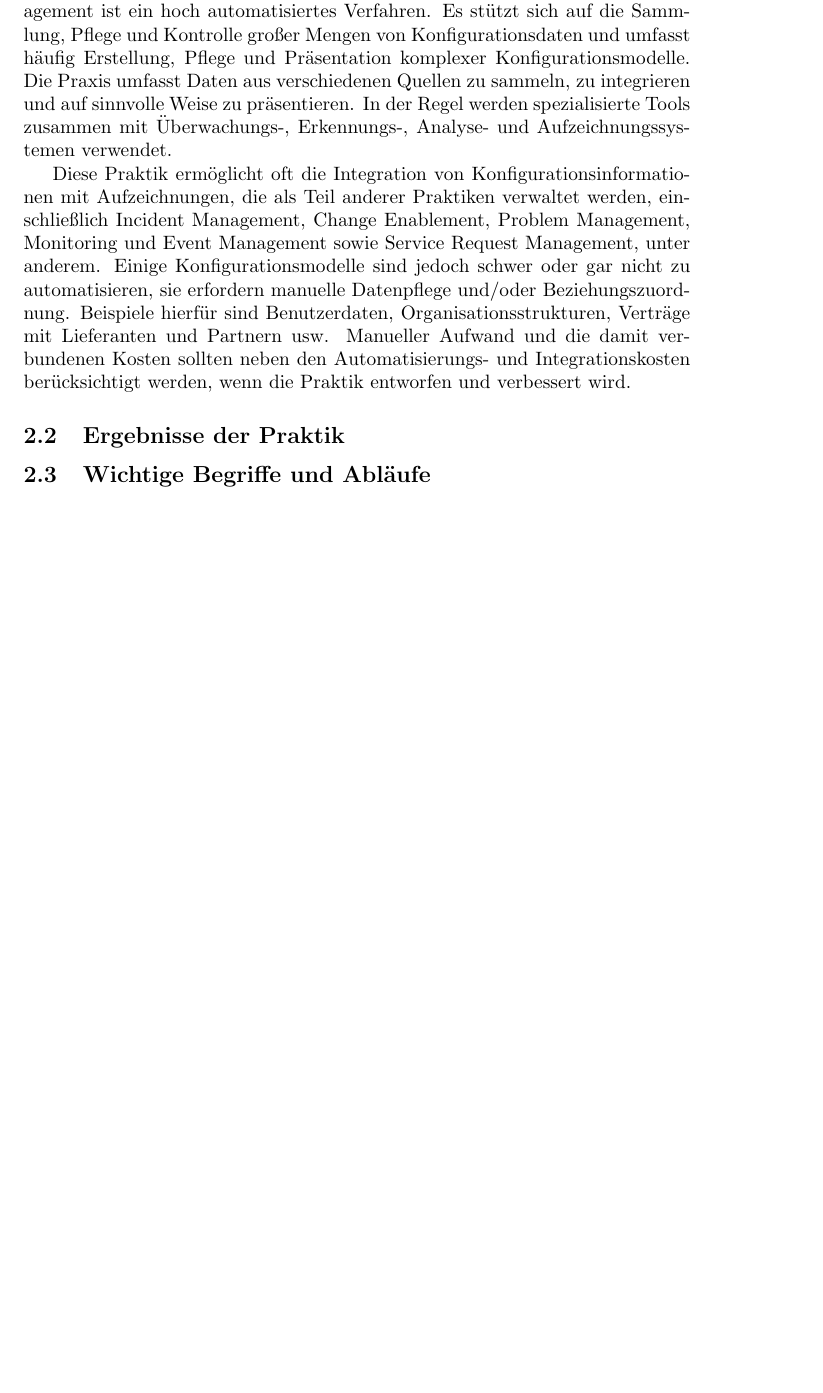
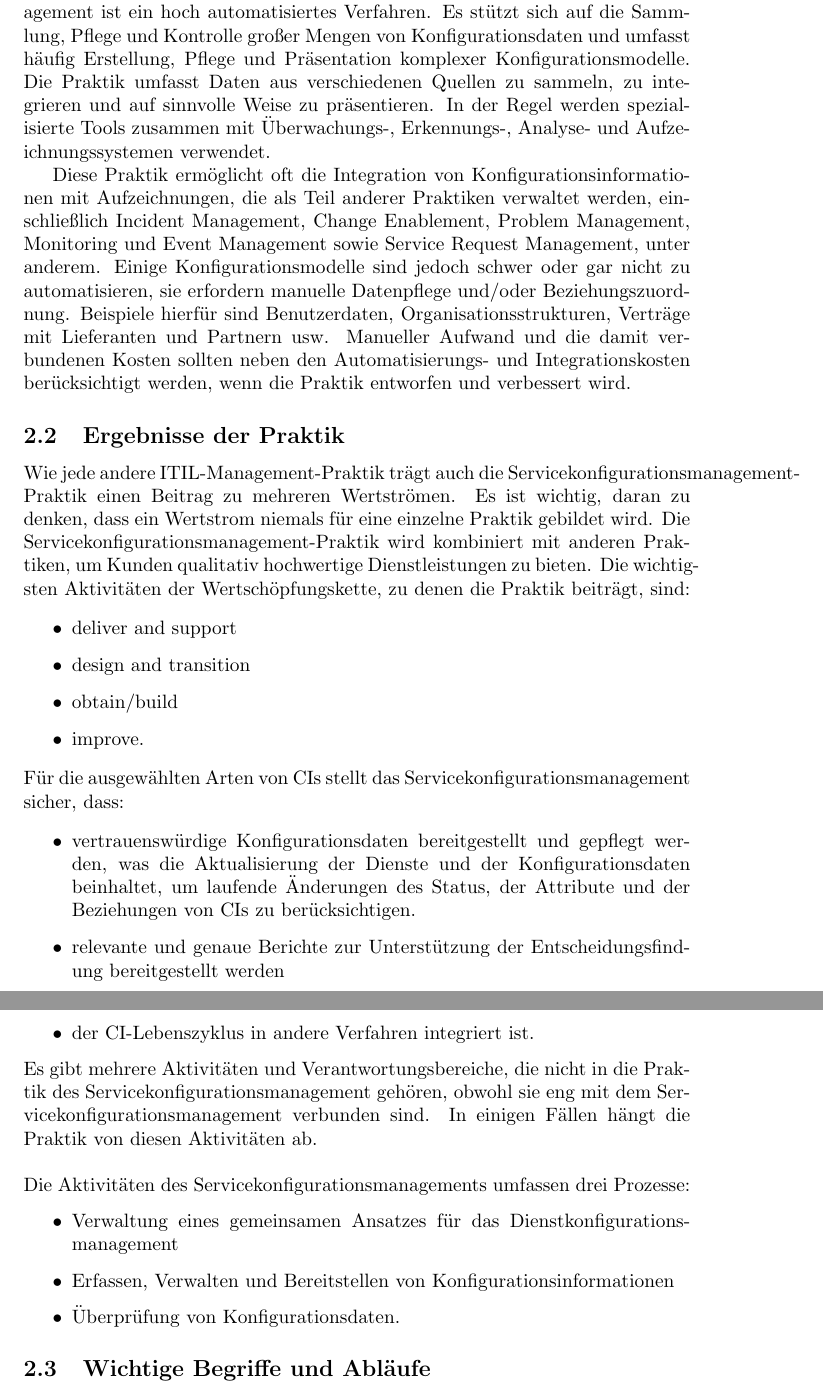
Before and after one commit to thomasstxyz/fhb-mcce-semac-itil-configmgmt-summary, a LaTeX document (main.tex, which reads section/body.tex): part of page 3 of 4 before the commit and two parts of pages 3 and 4 of 5 after it, the two joined at a grey line, cut so that both start at the same text, the shorter picture padded with empty space. Compiled offline with pdfLaTeX.

Commit message:
add  Ergebnisse der Praktik

```diff
--- a/section/body.tex
+++ b/section/body.tex
@@ -69,7 +69,7 @@ den Bedürfnissen der Beteiligten entsprechen.
 Das Servicekonfigurationsmanagement ist ein hoch automatisiertes Verfahren. Es
 stützt sich auf die Sammlung, Pflege und Kontrolle großer Mengen von
 Konfigurationsdaten und umfasst häufig Erstellung, Pflege und Präsentation
-komplexer Konfigurationsmodelle. Die Praxis umfasst Daten aus verschiedenen
+komplexer Konfigurationsmodelle. Die Praktik umfasst Daten aus verschiedenen
 Quellen zu sammeln, zu integrieren und auf sinnvolle Weise zu präsentieren.
 In der Regel werden spezialisierte Tools zusammen mit Überwachungs-,
 Erkennungs-, Analyse- und Aufzeichnungssystemen verwendet.
@@ -86,6 +86,43 @@ Automatisierungs- und Integrationskosten berücksichtigt werden, wenn die
 Praktik entworfen und verbessert wird.
 
 \subsection{Ergebnisse der Praktik}
+Wie jede andere ITIL-Management-Praktik trägt auch die Servicekonfigurationsmanagement-Praktik
+einen Beitrag zu mehreren Wertströmen. Es ist wichtig, daran zu denken, dass ein Wertstrom niemals
+für eine einzelne Praktik gebildet wird. Die Servicekonfigurationsmanagement-Praktik wird kombiniert mit anderen
+Praktiken, um Kunden qualitativ hochwertige Dienstleistungen zu bieten. Die wichtigsten Aktivitäten der Wertschöpfungskette, zu denen
+die Praktik beiträgt, sind:
+
+\begin{itemize}
+	\item deliver and support
+	\item design and transition
+	\item obtain/build
+	\item improve.
+\end{itemize}
+
+\noindent
+Für die ausgewählten Arten von CIs stellt das Servicekonfigurationsmanagement sicher, dass:
+
+\begin{itemize}
+	\item vertrauenswürdige Konfigurationsdaten bereitgestellt und gepflegt werden, was die Aktualisierung der Dienste und der Konfigurationsdaten beinhaltet,
+	um laufende Änderungen des Status, der Attribute und der Beziehungen von CIs zu berücksichtigen.
+	\item relevante und genaue Berichte zur Unterstützung der Entscheidungsfindung bereitgestellt werden
+	\item der CI-Lebenszyklus in andere Verfahren integriert ist.
+\end{itemize}
+
+\noindent
+Es gibt mehrere Aktivitäten und Verantwortungsbereiche, die nicht in die Praktik
+des Servicekonfigurationsmanagement gehören, obwohl sie eng mit dem Servicekonfigurationsmanagement verbunden sind.
+In einigen Fällen hängt die Praktik von diesen Aktivitäten ab. \\
+
+\noindent
+Die Aktivitäten des Servicekonfigurationsmanagements umfassen drei Prozesse:
+
+\begin{itemize}
+	\item Verwaltung eines gemeinsamen Ansatzes für das Dienstkonfigurationsmanagement
+	\item Erfassen, Verwalten und Bereitstellen von Konfigurationsinformationen
+	\item Überprüfung von Konfigurationsdaten.
+\end{itemize}
+
 \subsection{Wichtige Begriffe und Abläufe}
 \subsection{Practice Success Factors (Erfolgsfaktoren)}
 Ein Practice Success Factor (PSF) - zu Deutsch Erfolgsfaktor der Praktik -
```
Also changed, not shown: section/body.tex (14 more changed lines).
